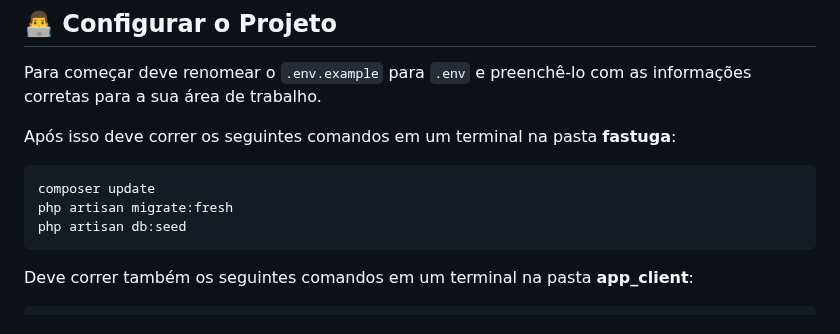
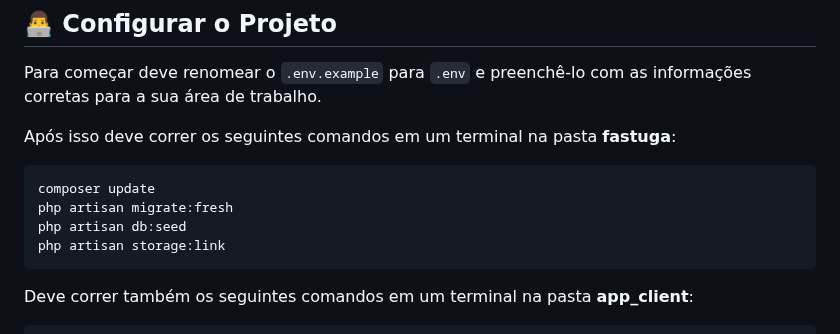
Before and after one commit to CapitaoFTW/dad-fastuga, a Markdown page: README.md, the part around the change. GitHub-like rendering.

````diff
--- a/README.md
+++ b/README.md
@@ -25,6 +25,7 @@ Após isso deve correr os seguintes comandos em um terminal na pasta <b>fastuga<
 composer update
 php artisan migrate:fresh
 php artisan db:seed
+php artisan storage:link
 ```
 
 Deve correr também os seguintes comandos em um terminal na pasta <b>app_client</b>:
````
